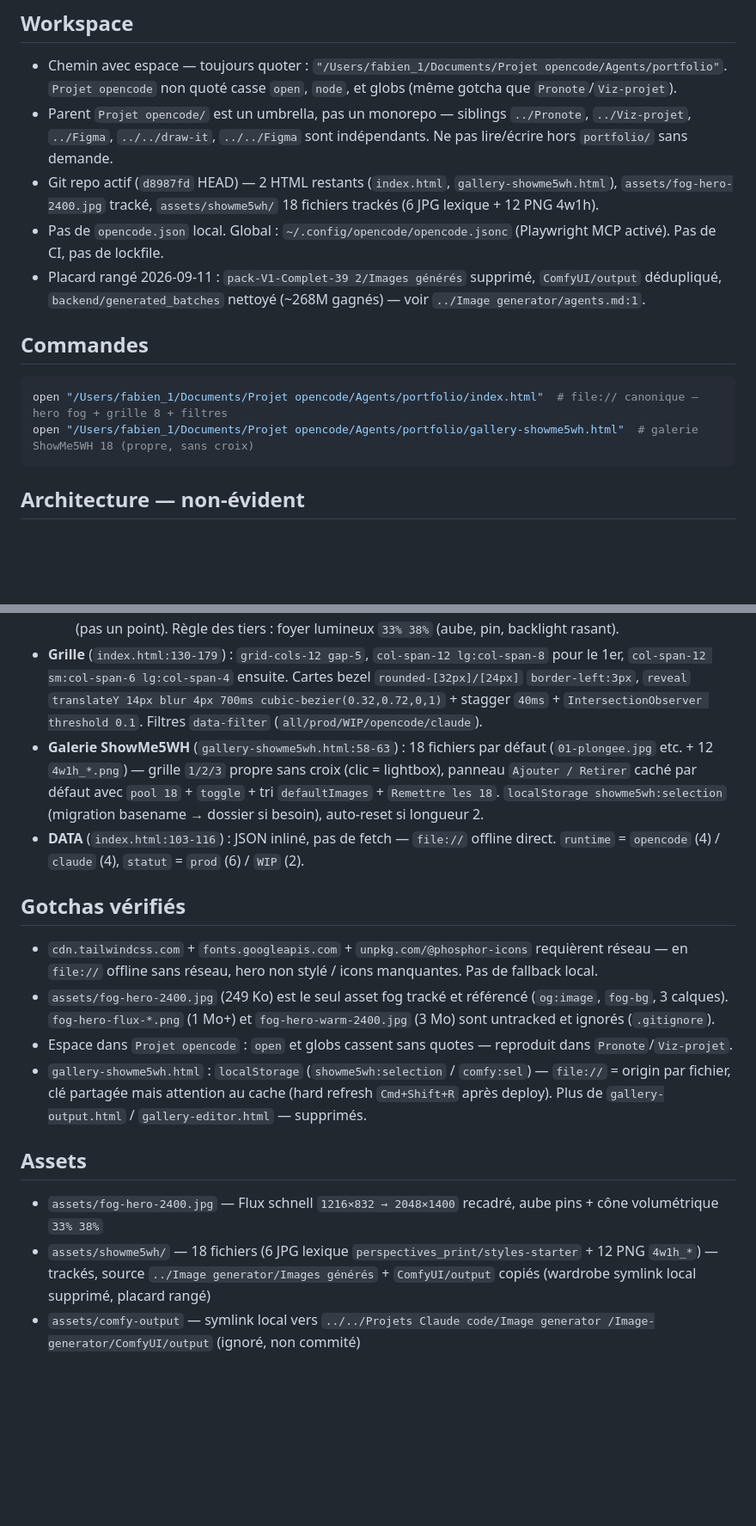
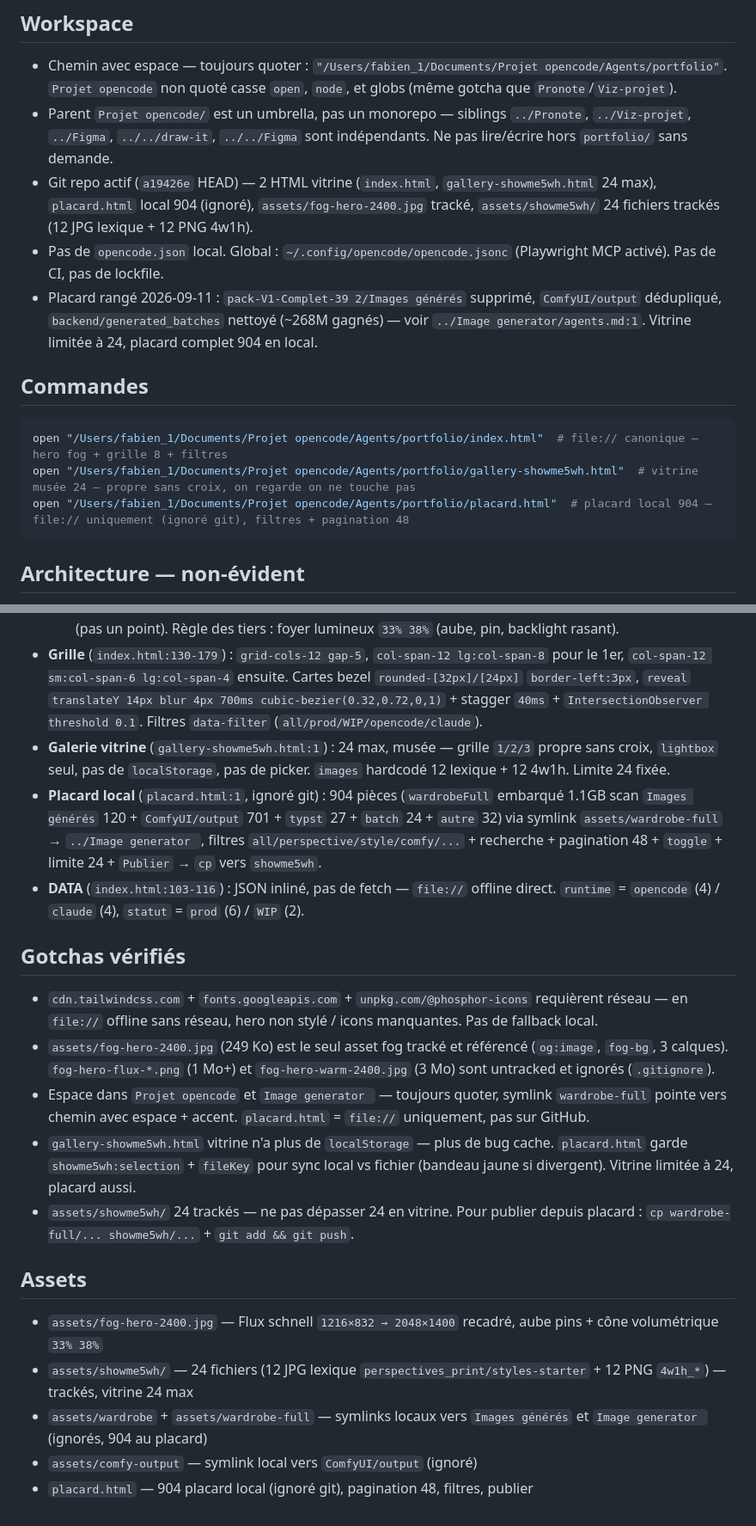
Before and after one commit to FabienK/portfolio, a Markdown page: AGENTS.md, 2 parts joined by grey strips. Shown at 86% size. Drawn GitHub-style; blank space fills up the shorter version.

Commit message:
docs: maj AGENTS.md vitrine 24 + placard 904 (séparation musée/placard)

````diff
--- a/AGENTS.md
+++ b/AGENTS.md
@@ -8,14 +8,15 @@
 ## Workspace
 - Chemin avec espace — toujours quoter : `"/Users/fabien_1/Documents/Projet opencode/Agents/portfolio"`. `Projet opencode` non quoté casse `open`, `node`, et globs (même gotcha que `Pronote`/`Viz-projet`).
 - Parent `Projet opencode/` est un umbrella, pas un monorepo — siblings `../Pronote`, `../Viz-projet`, `../Figma`, `../../draw-it`, `../../Figma` sont indépendants. Ne pas lire/écrire hors `portfolio/` sans demande.
-- Git repo actif (`d8987fd` HEAD) — 2 HTML restants (`index.html`, `gallery-showme5wh.html`), `assets/fog-hero-2400.jpg` tracké, `assets/showme5wh/` 18 fichiers trackés (6 JPG lexique + 12 PNG 4w1h).
+- Git repo actif (`a19426e` HEAD) — 2 HTML vitrine (`index.html`, `gallery-showme5wh.html` 24 max), `placard.html` local 904 (ignoré), `assets/fog-hero-2400.jpg` tracké, `assets/showme5wh/` 24 fichiers trackés (12 JPG lexique + 12 PNG 4w1h).
 - Pas de `opencode.json` local. Global : `~/.config/opencode/opencode.jsonc` (Playwright MCP activé). Pas de CI, pas de lockfile.
-- Placard rangé 2026-09-11 : `pack-V1-Complet-39 2/Images générés` supprimé, `ComfyUI/output` dédupliqué, `backend/generated_batches` nettoyé (~268M gagnés) — voir `../Image generator/agents.md:1`.
+- Placard rangé 2026-09-11 : `pack-V1-Complet-39 2/Images générés` supprimé, `ComfyUI/output` dédupliqué, `backend/generated_batches` nettoyé (~268M gagnés) — voir `../Image generator/agents.md:1`. Vitrine limitée à 24, placard complet 904 en local.
 
 ## Commandes
 ```bash
 open "/Users/fabien_1/Documents/Projet opencode/Agents/portfolio/index.html"  # file:// canonique — hero fog + grille 8 + filtres
-open "/Users/fabien_1/Documents/Projet opencode/Agents/portfolio/gallery-showme5wh.html"  # galerie ShowMe5WH 18 (propre, sans croix)
+open "/Users/fabien_1/Documents/Projet opencode/Agents/portfolio/gallery-showme5wh.html"  # vitrine musée 24 — propre sans croix, on regarde on ne touche pas
+open "/Users/fabien_1/Documents/Projet opencode/Agents/portfolio/placard.html"  # placard local 904 — file:// uniquement (ignoré git), filtres + pagination 48
 ```
 
 ## Architecture — non-évident
@@ -27,16 +28,20 @@ open "/Users/fabien_1/Documents/Projet opencode/Agents/portfolio/gallery-showme5
   - calque 3 `880px, transparent 58% → 0.06→0.16→0.32` opacité `0.22`
   Centre = cercle englobant le hero (pas un point). Règle des tiers : foyer lumineux `33% 38%` (aube, pin, backlight rasant).
 - **Grille** (`index.html:130-179`) : `grid-cols-12 gap-5`, `col-span-12 lg:col-span-8` pour le 1er, `col-span-12 sm:col-span-6 lg:col-span-4` ensuite. Cartes bezel `rounded-[32px]/[24px]` `border-left:3px`, `reveal` `translateY 14px blur 4px 700ms cubic-bezier(0.32,0.72,0,1)` + stagger `40ms` + `IntersectionObserver threshold 0.1`. Filtres `data-filter` (`all/prod/WIP/opencode/claude`).
-- **Galerie ShowMe5WH** (`gallery-showme5wh.html:58-63`) : 18 fichiers par défaut (`01-plongee.jpg` etc. + 12 `4w1h_*.png`) — grille `1/2/3` propre sans croix (clic = lightbox), panneau `Ajouter / Retirer` caché par défaut avec `pool 18` + `toggle` + tri `defaultImages` + `Remettre les 18`. `localStorage showme5wh:selection` (migration basename → dossier si besoin), auto-reset si longueur 2.
+- **Galerie vitrine** (`gallery-showme5wh.html:1`) : 24 max, musée — grille `1/2/3` propre sans croix, `lightbox` seul, pas de `localStorage`, pas de picker. `images` hardcodé 12 lexique + 12 4w1h. Limite 24 fixée.
+- **Placard local** (`placard.html:1`, ignoré git) : 904 pièces (`wardrobeFull` embarqué 1.1GB scan `Images générés` 120 + `ComfyUI/output` 701 + `typst` 27 + `batch` 24 + `autre` 32) via symlink `assets/wardrobe-full` → `../Image generator `, filtres `all/perspective/style/comfy/...` + recherche + pagination 48 + `toggle` + limite 24 + `Publier` → `cp` vers `showme5wh`.
 - **DATA** (`index.html:103-116`) : JSON inliné, pas de fetch — `file://` offline direct. `runtime` = `opencode` (4) / `claude` (4), `statut` = `prod` (6) / `WIP` (2).
 
 ## Gotchas vérifiés
 - `cdn.tailwindcss.com` + `fonts.googleapis.com` + `unpkg.com/@phosphor-icons` requièrent réseau — en `file://` offline sans réseau, hero non stylé / icons manquantes. Pas de fallback local.
 - `assets/fog-hero-2400.jpg` (249 Ko) est le seul asset fog tracké et référencé (`og:image`, `fog-bg`, 3 calques). `fog-hero-flux-*.png` (1 Mo+) et `fog-hero-warm-2400.jpg` (3 Mo) sont untracked et ignorés (`.gitignore`).
-- Espace dans `Projet opencode` : `open` et globs cassent sans quotes — reproduit dans `Pronote`/`Viz-projet`.
-- `gallery-showme5wh.html` : `localStorage` (`showme5wh:selection` / `comfy:sel`) — `file://` = origin par fichier, clé partagée mais attention au cache (hard refresh `Cmd+Shift+R` après deploy). Plus de `gallery-output.html` / `gallery-editor.html` — supprimés.
+- Espace dans `Projet opencode` et `Image generator ` — toujours quoter, symlink `wardrobe-full` pointe vers chemin avec espace + accent. `placard.html` = `file://` uniquement, pas sur GitHub.
+- `gallery-showme5wh.html` vitrine n'a plus de `localStorage` — plus de bug cache. `placard.html` garde `showme5wh:selection` + `fileKey` pour sync local vs fichier (bandeau jaune si divergent). Vitrine limitée à 24, placard aussi.
+- `assets/showme5wh/` 24 trackés — ne pas dépasser 24 en vitrine. Pour publier depuis placard : `cp wardrobe-full/... showme5wh/...` + `git add && git push`.
 
 ## Assets
 - `assets/fog-hero-2400.jpg` — Flux schnell `1216×832 → 2048×1400` recadré, aube pins + cône volumétrique `33% 38%`
-- `assets/showme5wh/` — 18 fichiers (6 JPG lexique `perspectives_print/styles-starter` + 12 PNG `4w1h_*`) — trackés, source `../Image generator/Images générés` + `ComfyUI/output` copiés (wardrobe symlink local supprimé, placard rangé)
-- `assets/comfy-output` — symlink local vers `../../Projets Claude code/Image generator /Image-generator/ComfyUI/output` (ignoré, non commité)
+- `assets/showme5wh/` — 24 fichiers (12 JPG lexique `perspectives_print/styles-starter` + 12 PNG `4w1h_*`) — trackés, vitrine 24 max
+- `assets/wardrobe` + `assets/wardrobe-full` — symlinks locaux vers `Images générés` et `Image generator ` (ignorés, 904 au placard)
+- `assets/comfy-output` — symlink local vers `ComfyUI/output` (ignoré)
+- `placard.html` — 904 placard local (ignoré git), pagination 48, filtres, publier
````
